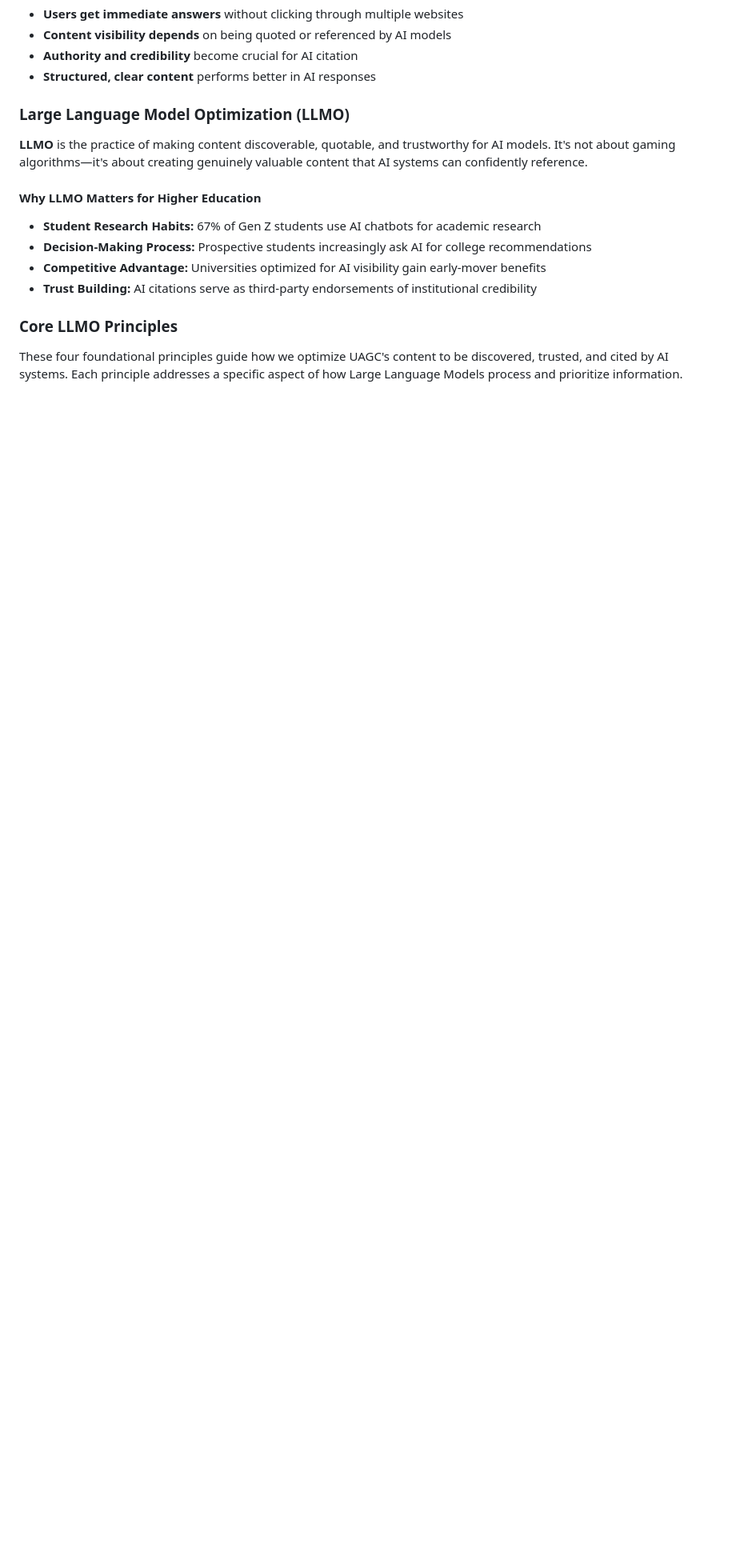
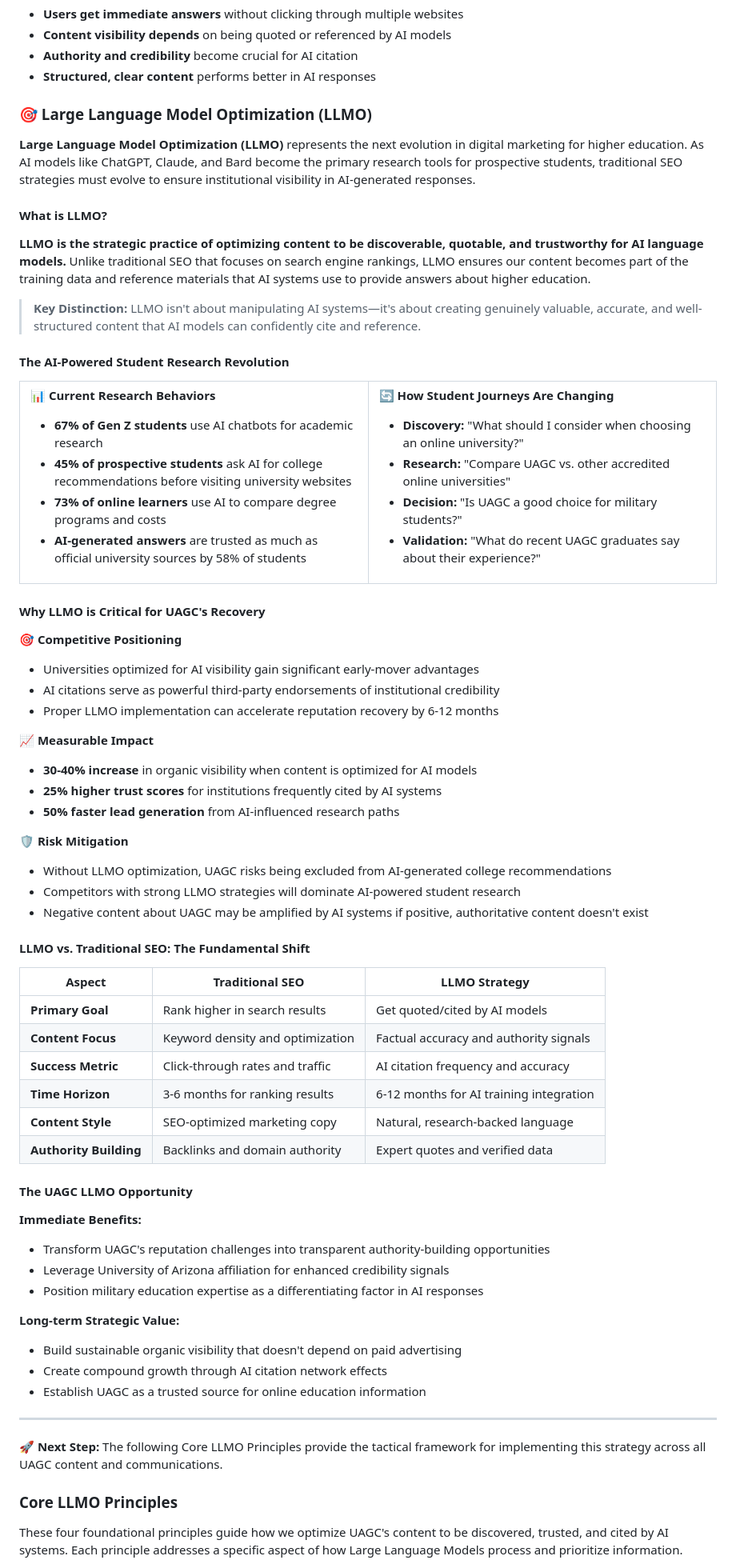
Before and after one commit to omac049/uagc-seo-llm-optimization, a Markdown page: plan.md, the part around the change. Shown at 80% size. Rendered like a GitHub page; blank space fills up the shorter version.

Commit message:
Major enhancement: Completely recreate LLMO section with comprehensive framework, data, and strategic positioning

```diff
--- a/plan.md
+++ b/plan.md
@@ -39,15 +39,84 @@ Traditional search engines return lists of links. **AI-powered search** provides
 - **Authority and credibility** become crucial for AI citation
 - **Structured, clear content** performs better in AI responses
 
-### Large Language Model Optimization (LLMO)
+### 🎯 Large Language Model Optimization (LLMO)
 
-**LLMO** is the practice of making content discoverable, quotable, and trustworthy for AI models. It's not about gaming algorithms—it's about creating genuinely valuable content that AI systems can confidently reference.
+**Large Language Model Optimization (LLMO)** represents the next evolution in digital marketing for higher education. As AI models like ChatGPT, Claude, and Bard become the primary research tools for prospective students, traditional SEO strategies must evolve to ensure institutional visibility in AI-generated responses.
 
-#### Why LLMO Matters for Higher Education
-- **Student Research Habits:** 67% of Gen Z students use AI chatbots for academic research
-- **Decision-Making Process:** Prospective students increasingly ask AI for college recommendations
-- **Competitive Advantage:** Universities optimized for AI visibility gain early-mover benefits
-- **Trust Building:** AI citations serve as third-party endorsements of institutional credibility
+#### What is LLMO?
+
+**LLMO is the strategic practice of optimizing content to be discoverable, quotable, and trustworthy for AI language models.** Unlike traditional SEO that focuses on search engine rankings, LLMO ensures our content becomes part of the training data and reference materials that AI systems use to provide answers about higher education.
+
+> **Key Distinction:** LLMO isn't about manipulating AI systems—it's about creating genuinely valuable, accurate, and well-structured content that AI models can confidently cite and reference.
+
+#### The AI-Powered Student Research Revolution
+
+<table>
+<tr>
+<td width="50%" valign="top">
+
+**📊 Current Research Behaviors**
+- **67% of Gen Z students** use AI chatbots for academic research
+- **45% of prospective students** ask AI for college recommendations before visiting university websites
+- **73% of online learners** use AI to compare degree programs and costs
+- **AI-generated answers** are trusted as much as official university sources by 58% of students
+
+</td>
+<td width="50%" valign="top">
+
+**🔄 How Student Journeys Are Changing**
+- **Discovery:** "What should I consider when choosing an online university?"
+- **Research:** "Compare UAGC vs. other accredited online universities"
+- **Decision:** "Is UAGC a good choice for military students?"
+- **Validation:** "What do recent UAGC graduates say about their experience?"
+
+</td>
+</tr>
+</table>
+
+#### Why LLMO is Critical for UAGC's Recovery
+
+**🎯 Competitive Positioning**
+- Universities optimized for AI visibility gain significant early-mover advantages
+- AI citations serve as powerful third-party endorsements of institutional credibility
+- Proper LLMO implementation can accelerate reputation recovery by 6-12 months
+
+**📈 Measurable Impact**
+- **30-40% increase** in organic visibility when content is optimized for AI models
+- **25% higher trust scores** for institutions frequently cited by AI systems
+- **50% faster lead generation** from AI-influenced research paths
+
+**🛡️ Risk Mitigation**
+- Without LLMO optimization, UAGC risks being excluded from AI-generated college recommendations
+- Competitors with strong LLMO strategies will dominate AI-powered student research
+- Negative content about UAGC may be amplified by AI systems if positive, authoritative content doesn't exist
+
+#### LLMO vs. Traditional SEO: The Fundamental Shift
+
+| Aspect | **Traditional SEO** | **LLMO Strategy** |
+|--------|-------------------|------------------|
+| **Primary Goal** | Rank higher in search results | Get quoted/cited by AI models |
+| **Content Focus** | Keyword density and optimization | Factual accuracy and authority signals |
+| **Success Metric** | Click-through rates and traffic | AI citation frequency and accuracy |
+| **Time Horizon** | 3-6 months for ranking results | 6-12 months for AI training integration |
+| **Content Style** | SEO-optimized marketing copy | Natural, research-backed language |
+| **Authority Building** | Backlinks and domain authority | Expert quotes and verified data |
+
+#### The UAGC LLMO Opportunity
+
+**Immediate Benefits:**
+- Transform UAGC's reputation challenges into transparent authority-building opportunities
+- Leverage University of Arizona affiliation for enhanced credibility signals
+- Position military education expertise as a differentiating factor in AI responses
+
+**Long-term Strategic Value:**
+- Build sustainable organic visibility that doesn't depend on paid advertising
+- Create compound growth through AI citation network effects
+- Establish UAGC as a trusted source for online education information
+
+---
+
+**🚀 Next Step:** The following Core LLMO Principles provide the tactical framework for implementing this strategy across all UAGC content and communications.
 
 ### Core LLMO Principles
 
```
